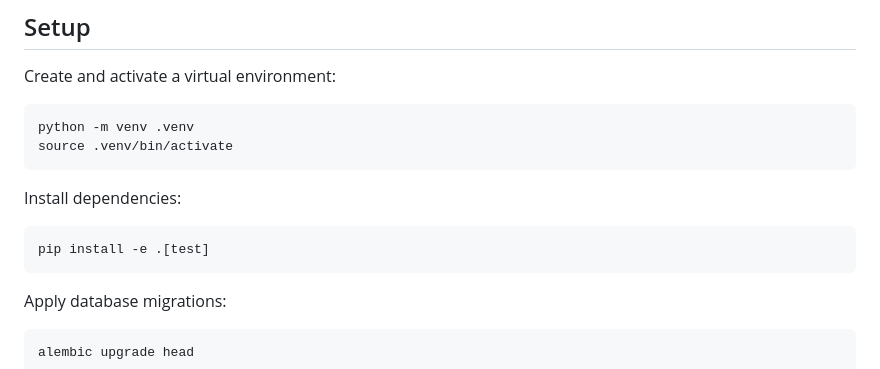
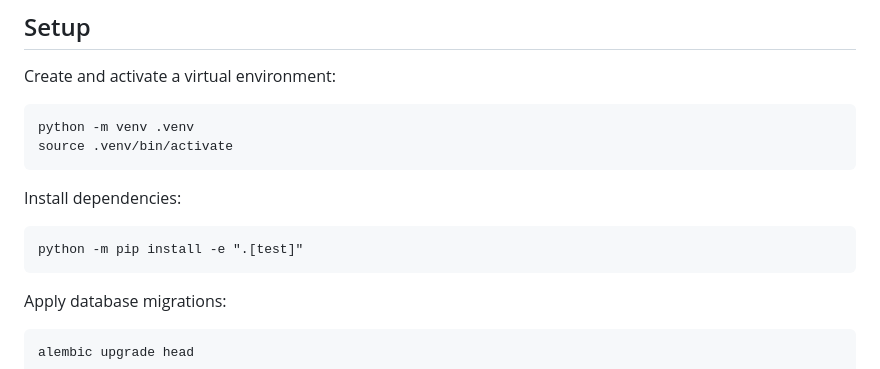
Before and after one commit to mikkomehtonen/wattscheduler, a Markdown page: README.md, the part around the change. GitHub-like rendering.

Commit message:
docs: update pip install command in README to use python -m pip

```diff
--- a/README.md
+++ b/README.md
@@ -50,7 +50,7 @@ Create and activate a virtual environment:
 
 Install dependencies:
 
-    pip install -e .[test]
+    python -m pip install -e ".[test]"
 
 Apply database migrations:
 
```
